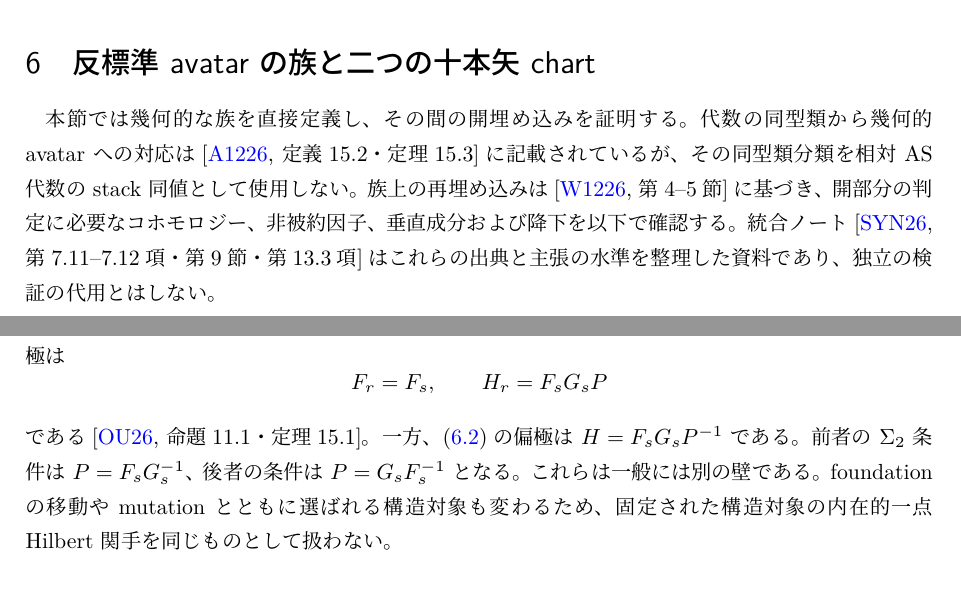
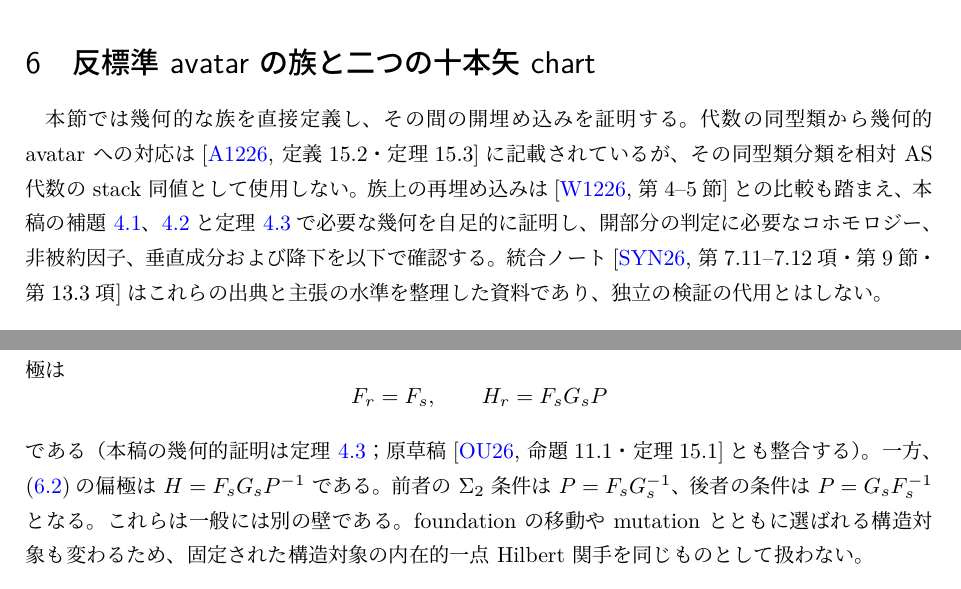
Before and after one commit to uedakazushi/nc-quadric-classification, a LaTeX document (papers/quiver-avatar-moduli.tex, which reads papers/quiver-avatar/avatar_charts.tex): two parts of pages 22 and 40 of 80, joined at a grey line, cut so that both start at the same text. Compiled offline with LuaLaTeX.

Commit message:
Cite new internal proofs for the square/rotated avatar geometry instead of relying only on v7

```diff
--- a/papers/quiver-avatar/avatar_charts.tex
+++ b/papers/quiver-avatar/avatar_charts.tex
@@ -6,7 +6,10 @@
 代数の同型類から幾何的 avatar への対応は
 \cite[定義15.2・定理15.3]{Q12Avatar2026}に記載されているが、
 その同型類分類を相対 AS 代数の stack 同値として使用しない。
-族上の再埋め込みは\cite[第4--5節]{Q12Weyl2026}に基づき、
+族上の再埋め込みは\cite[第4--5節]{Q12Weyl2026}との比較も踏まえ、
+本稿の補題~\ref{lem:qa-core-curve-vanishing}、
+\ref{lem:qa-core-two-pencils}と定理~\ref{thm:qa-core-avatar-square-rotated}で
+必要な幾何を自足的に証明し、
 開部分の判定に必要なコホモロジー、非被約因子、垂直成分および降下を以下で確認する。
 統合ノート\cite[第7.11--7.12項・第9節・第13.3項]{Synthesis2026}は
 これらの出典と主張の水準を整理した資料であり、独立の検証の代用とはしない。
@@ -1688,7 +1691,8 @@ square helix の foundation を一つ進めた rotated square の偏極は
 \[
  F_r=F_s,\qquad H_r=F_sG_sP
 \]
-である\cite[命題11.1・定理15.1]{AvatarVSeven2026}。
+である（本稿の幾何的証明は定理~\ref{thm:qa-core-avatar-square-rotated}；
+原草稿\cite[命題11.1・定理15.1]{AvatarVSeven2026}とも整合する）。
 一方、\eqref{eq:qa-square-dictionary}の偏極は $H=F_sG_sP^{-1}$ である。
 前者の $\Sigma _2$ 条件は $P=F_sG_s^{-1}$、後者の条件は $P=G_sF_s^{-1}$ となる。
 これらは一般には別の壁である。
```
